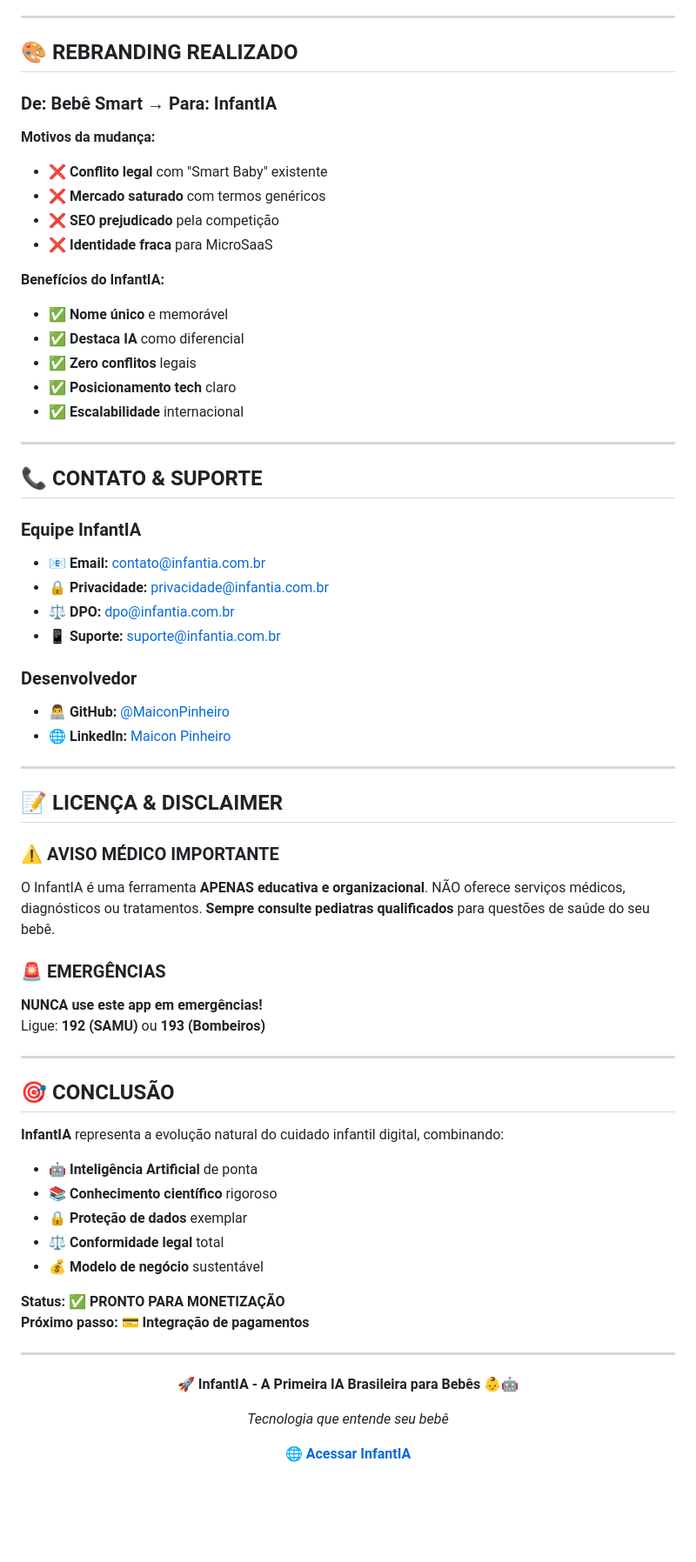
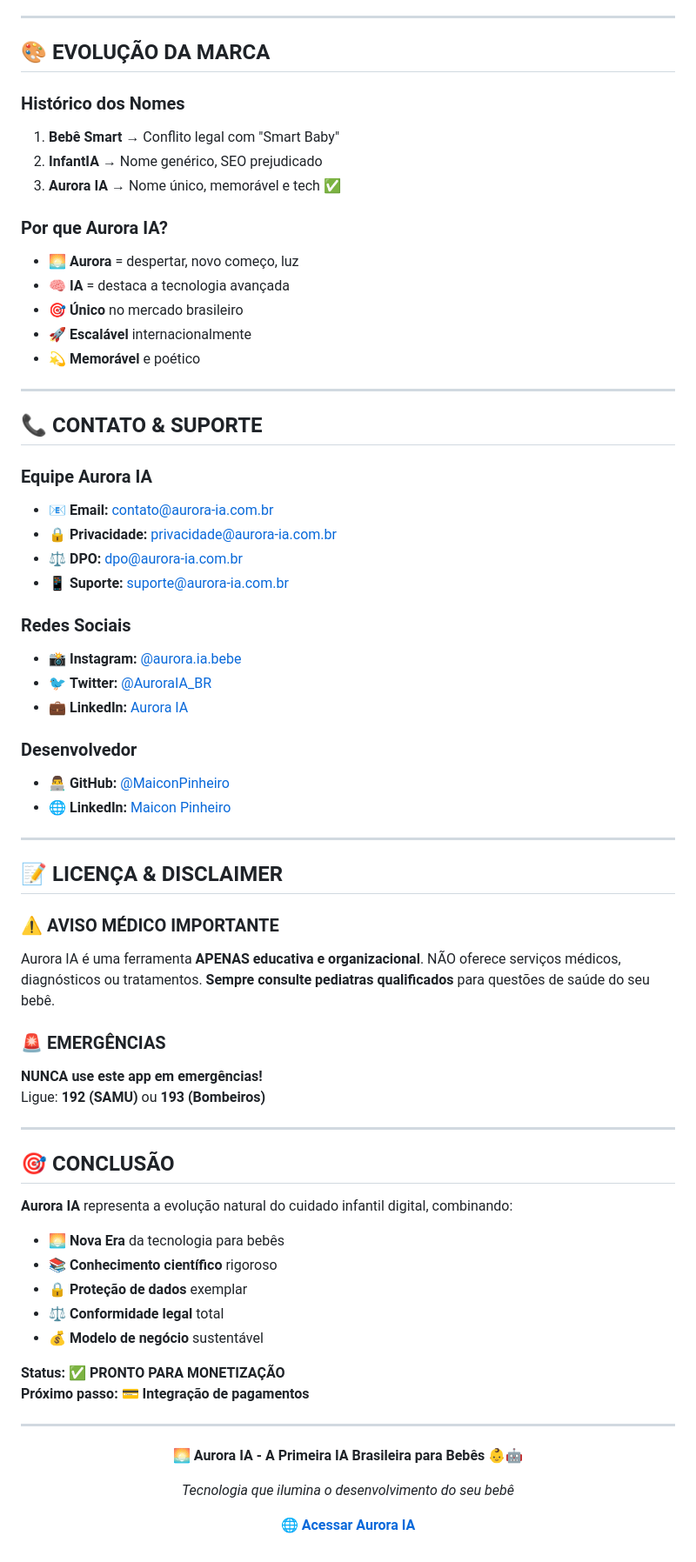
Before and after one commit to MaiconPinheiro/MicroSaaS, a Markdown page: README.md, the part around the change printed below. Shown: that part at 87% size. Rendered like a GitHub page; blank space fills up the shorter version.

Commit message:
Rebrand completo: InfantIA → Aurora IA - Nova identidade, URLs e webhooks atualizados

```diff
--- a/README.md
+++ b/README.md
@@ -160,32 +160,34 @@ Demo: demo@infantia.com.br / 123456
 
 ---
 
-## 🎨 **REBRANDING REALIZADO**
+## 🎨 **EVOLUÇÃO DA MARCA**
 
-### **De: Bebê Smart → Para: InfantIA**
+### **Histórico dos Nomes**
+1. **Bebê Smart** → Conflito legal com "Smart Baby"
+2. **InfantIA** → Nome genérico, SEO prejudicado
+3. **Aurora IA** → Nome único, memorável e tech ✅
 
-**Motivos da mudança:**
-- ❌ **Conflito legal** com "Smart Baby" existente
-- ❌ **Mercado saturado** com termos genéricos
-- ❌ **SEO prejudicado** pela competição
-- ❌ **Identidade fraca** para MicroSaaS
-
-**Benefícios do InfantIA:**
-- ✅ **Nome único** e memorável
-- ✅ **Destaca IA** como diferencial
-- ✅ **Zero conflitos** legais
-- ✅ **Posicionamento tech** claro
-- ✅ **Escalabilidade** internacional
+### **Por que Aurora IA?**
+- 🌅 **Aurora** = despertar, novo começo, luz
+- 🧠 **IA** = destaca a tecnologia avançada
+- 🎯 **Único** no mercado brasileiro
+- 🚀 **Escalável** internacionalmente
+- 💫 **Memorável** e poético
 
 ---
 
 ## 📞 **CONTATO & SUPORTE**
 
-### **Equipe InfantIA**
-- 📧 **Email:** contato@infantia.com.br
-- 🔒 **Privacidade:** privacidade@infantia.com.br
-- ⚖️ **DPO:** dpo@infantia.com.br
-- 📱 **Suporte:** suporte@infantia.com.br
+### **Equipe Aurora IA**
+- 📧 **Email:** contato@aurora-ia.com.br
+- 🔒 **Privacidade:** privacidade@aurora-ia.com.br
+- ⚖️ **DPO:** dpo@aurora-ia.com.br
+- 📱 **Suporte:** suporte@aurora-ia.com.br
+
+### **Redes Sociais**
+- 📸 **Instagram:** [@aurora.ia.bebe](https://instagram.com/aurora.ia.bebe)
+- 🐦 **Twitter:** [@AuroraIA_BR](https://twitter.com/AuroraIA_BR)
+- 💼 **LinkedIn:** [Aurora IA](https://linkedin.com/company/aurora-ia)
 
 ### **Desenvolvedor**
 - 👨‍💻 **GitHub:** [@MaiconPinheiro](https://github.com/MaiconPinheiro)
@@ -196,7 +198,7 @@ Demo: demo@infantia.com.br / 123456
 ## 📝 **LICENÇA & DISCLAIMER**
 
 ### **⚠️ AVISO MÉDICO IMPORTANTE**
-O InfantIA é uma ferramenta **APENAS educativa e organizacional**. NÃO oferece serviços médicos, diagnósticos ou tratamentos. **Sempre consulte pediatras qualificados** para questões de saúde do seu bebê.
+Aurora IA é uma ferramenta **APENAS educativa e organizacional**. NÃO oferece serviços médicos, diagnósticos ou tratamentos. **Sempre consulte pediatras qualificados** para questões de saúde do seu bebê.
 
 ### **🚨 EMERGÊNCIAS**
 **NUNCA use este app em emergências!**
@@ -206,8 +208,8 @@ Ligue: **192 (SAMU)** ou **193 (Bombeiros)**
 
 ## 🎯 **CONCLUSÃO**
 
-**InfantIA** representa a evolução natural do cuidado infantil digital, combinando:
-- 🤖 **Inteligência Artificial** de ponta
+**Aurora IA** representa a evolução natural do cuidado infantil digital, combinando:
+- 🌅 **Nova Era** da tecnologia para bebês
 - 📚 **Conhecimento científico** rigoroso
 - 🔒 **Proteção de dados** exemplar
 - ⚖️ **Conformidade legal** total
@@ -220,10 +222,10 @@ Ligue: **192 (SAMU)** ou **193 (Bombeiros)**
 
 <div align="center">
 
-**🚀 InfantIA - A Primeira IA Brasileira para Bebês 👶🤖**
+**🌅 Aurora IA - A Primeira IA Brasileira para Bebês 👶🤖**
 
-*Tecnologia que entende seu bebê*
+*Tecnologia que ilumina o desenvolvimento do seu bebê*
 
-**[🌐 Acessar InfantIA](https://microsaas-tau.vercel.app/)**
+**[🌐 Acessar Aurora IA](https://aurora-ia.vercel.app/)**
 
 </div>
```
Also changed, not shown: other parts of README.md (+8 -8 lines).
